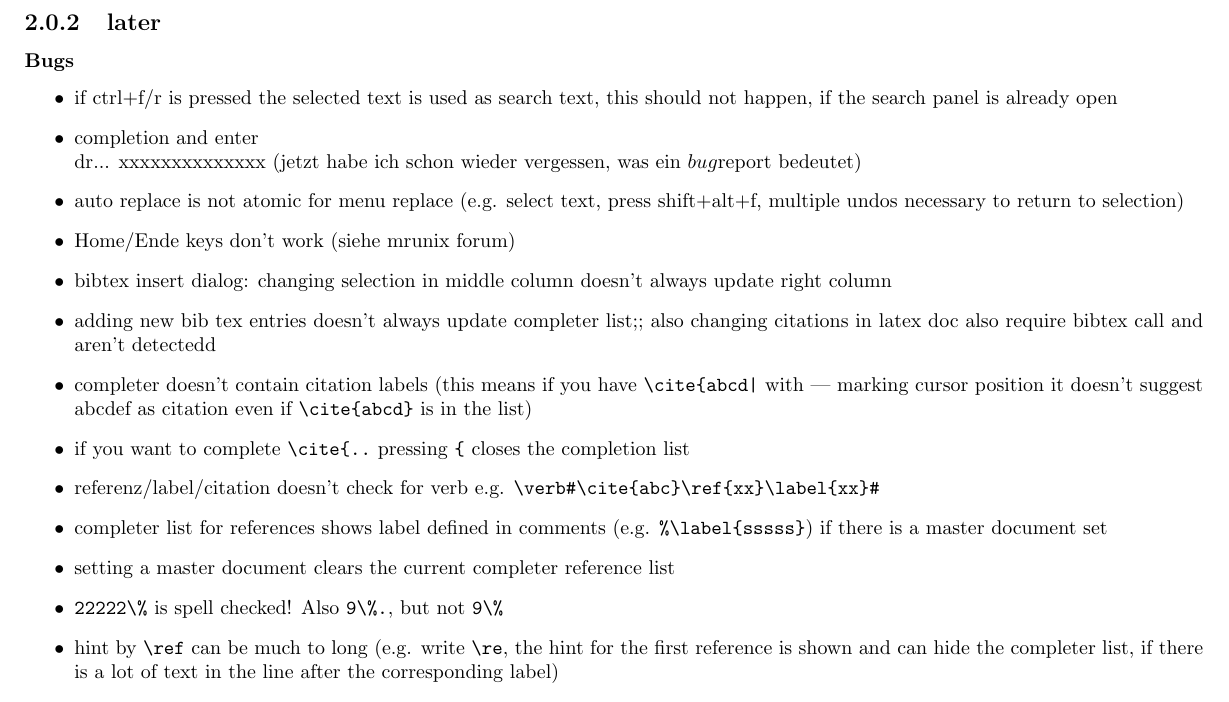
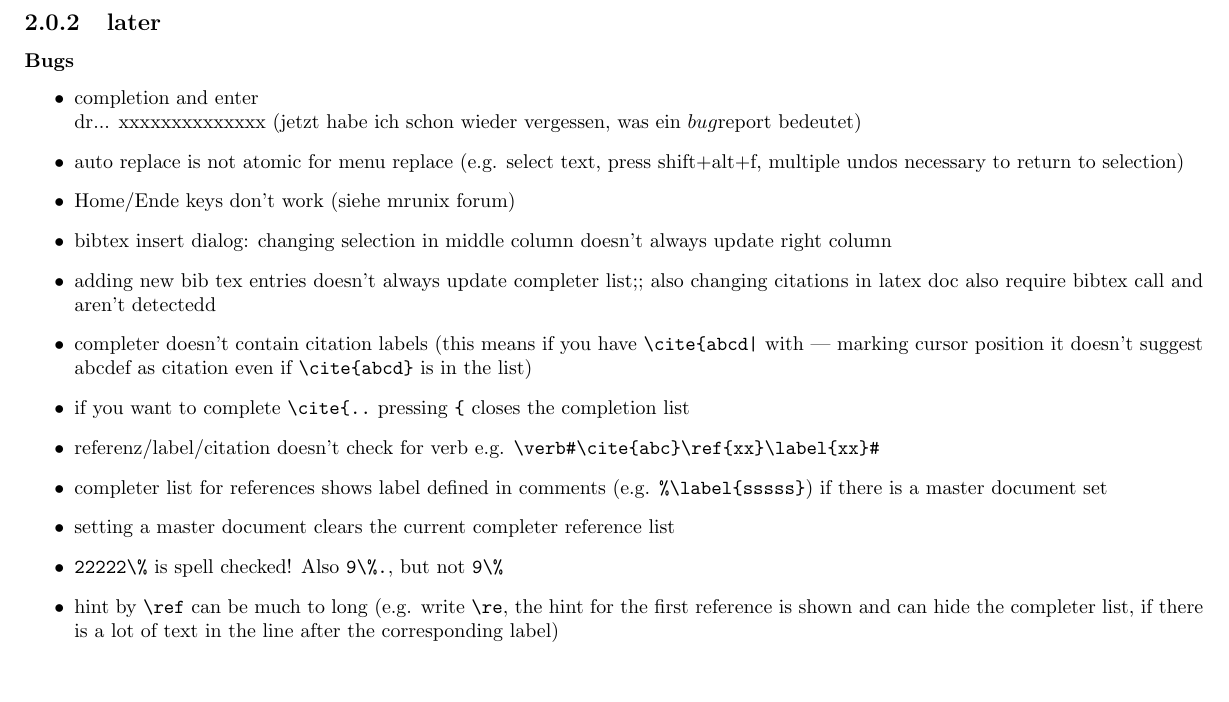
Before and after one commit to texstudio-org/texstudio-meta, a LaTeX thesis (development.tex): part of page 4 of 9, cut so that both start at the same text, the shorter picture padded with empty space. Compiled offline with pdfLaTeX.

Commit message:
search panel doesn't use selected text if it is already open
git-svn-id: svn://svn.code.sf.net/p/texstudio/code/trunk@1025 92cce386-e96d-4106-809f-596c673a3fd8

```diff
--- a/development.tex
+++ b/development.tex
@@ -86,8 +86,6 @@ QPalette::ToolTipText & 4.4 & QPalette::Text
 
 \subsubsection{Bugs}
 \begin{itemize}
-\item if ctrl+f/r is pressed the selected text is used as search text, this should not happen, if the search panel is already open
-
 \item completion and enter \\dr... xxxxxxxxxxxxxx (jetzt habe ich schon wieder vergessen, was ein $bug$report bedeutet)
 \item auto replace is not atomic for menu replace (e.g. select text, press shift+alt+f, multiple undos necessary to return to selection)
 \item Home/Ende keys don't work (siehe mrunix forum)
```
